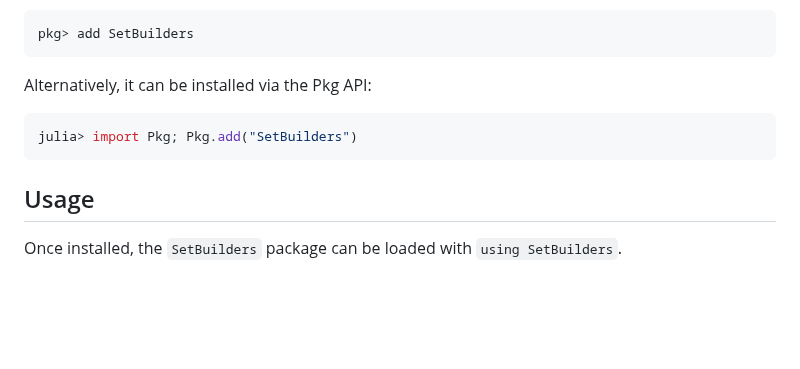
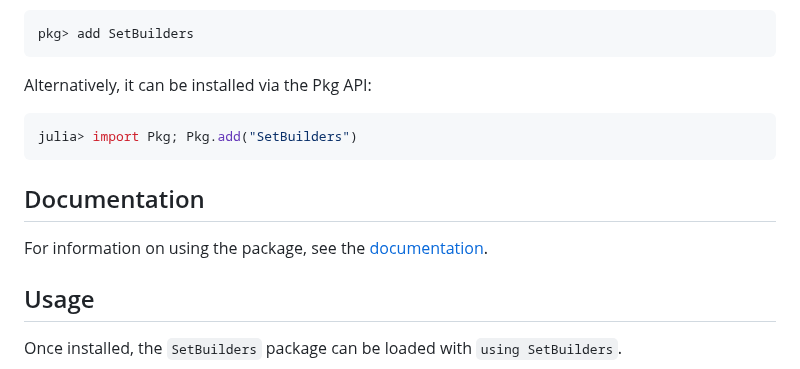
Before and after one commit to grnydawn/SetBuilders.jl, a Markdown page: README.md, the part around one of its changes. Rendered like a GitHub page; blank space fills up the shorter version.

````diff
--- a/README.md
+++ b/README.md
@@ -49,6 +49,10 @@ Alternatively, it can be installed via the Pkg API:
 ```julia
 julia> import Pkg; Pkg.add("SetBuilders")
 ```
+
+## Documentation
+
+For information on using the package, see the [documentation](https://grnydawn.github.io/SetBuilders.jl/).
 
 ## Usage
 
````
Also changed, not shown: other parts of README.md (+1 -1 lines).
